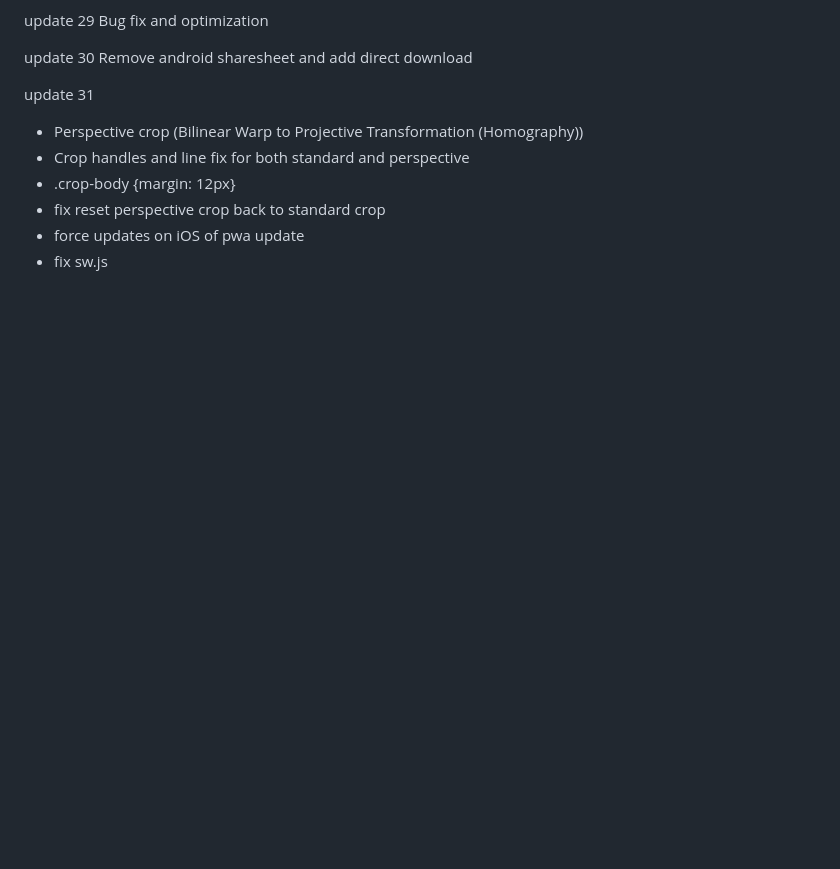
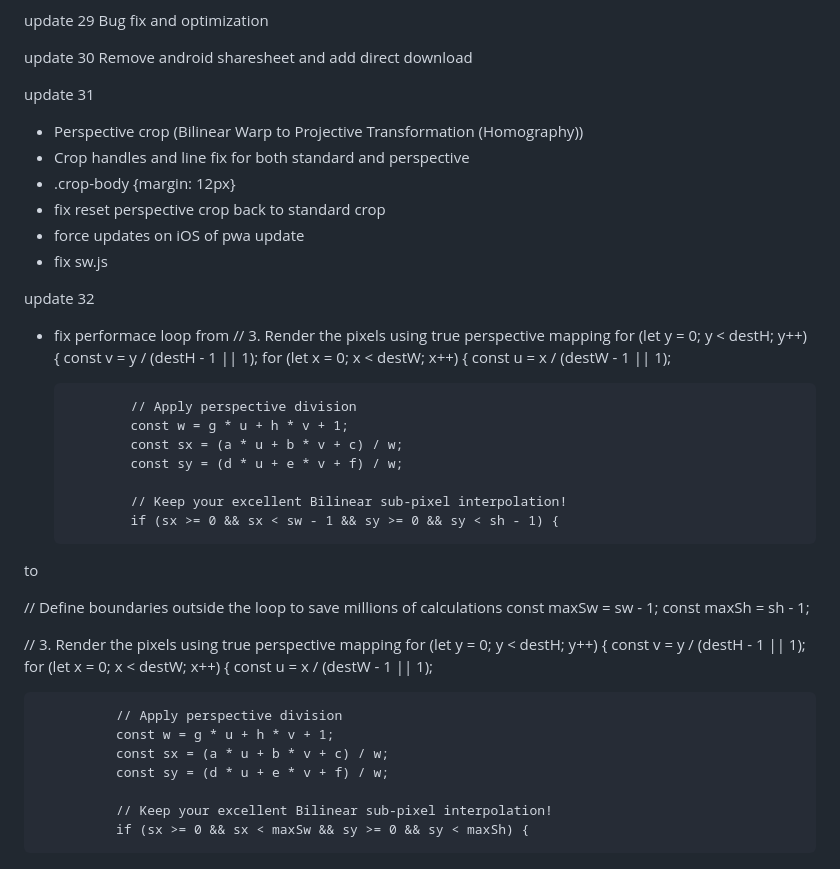
Before and after one commit to DoeHtetWin/picstitch-pwa, a Markdown page: update31.md, the part around the change. GitHub-like rendering; blank space fills up the shorter version.

```diff
--- a/update31.md
+++ b/update31.md
@@ -134,3 +134,40 @@ update 31
 - fix reset perspective crop back to standard crop
 - force updates on iOS of pwa update
 - fix sw.js
+
+update 32
+- fix performace loop
+from
+// 3. Render the pixels using true perspective mapping
+          for (let y = 0; y < destH; y++) {
+            const v = y / (destH - 1 || 1);
+            for (let x = 0; x < destW; x++) {
+              const u = x / (destW - 1 || 1);
+
+              // Apply perspective division
+              const w = g * u + h * v + 1;
+              const sx = (a * u + b * v + c) / w;
+              const sy = (d * u + e * v + f) / w;
+
+              // Keep your excellent Bilinear sub-pixel interpolation!
+              if (sx >= 0 && sx < sw - 1 && sy >= 0 && sy < sh - 1) {
+
+to
+
+// Define boundaries outside the loop to save millions of calculations
+          const maxSw = sw - 1;
+          const maxSh = sh - 1;
+
+// 3. Render the pixels using true perspective mapping
+          for (let y = 0; y < destH; y++) {
+            const v = y / (destH - 1 || 1);
+            for (let x = 0; x < destW; x++) {
+              const u = x / (destW - 1 || 1);
+
+              // Apply perspective division
+              const w = g * u + h * v + 1;
+              const sx = (a * u + b * v + c) / w;
+              const sy = (d * u + e * v + f) / w;
+
+              // Keep your excellent Bilinear sub-pixel interpolation!
+              if (sx >= 0 && sx < maxSw && sy >= 0 && sy < maxSh) {
```
